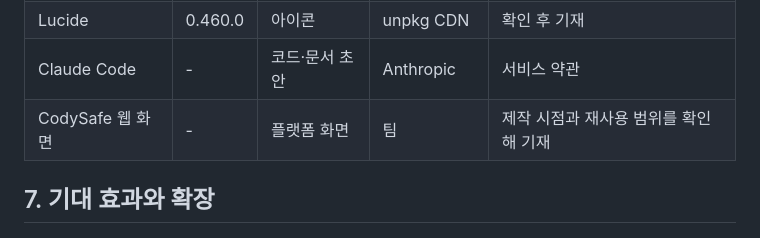
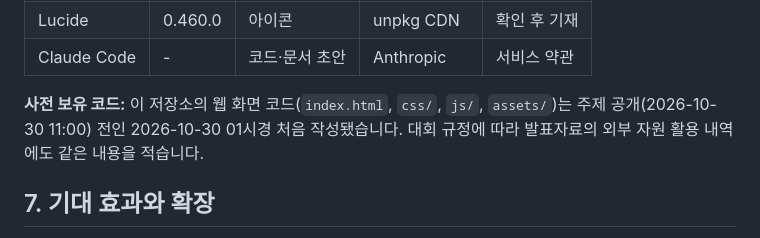
Before and after one commit to rla8127/CodySafe, a Markdown page: README.md, the part around the change. Rendered like a GitHub page.

Commit message:
docs: 사전 보유 코드 내역을 README에 명시
Co-Authored-By: Claude Opus 5.5 <noreply@anthropic.com>

```diff
--- a/README.md
+++ b/README.md
@@ -155,7 +155,8 @@ docs/brand/         브랜드 가이드와 로고
 | Pretendard | 1.3.9 | 폰트 | jsDelivr CDN | 확인 후 기재 |
 | Lucide | 0.460.0 | 아이콘 | unpkg CDN | 확인 후 기재 |
 | Claude Code | - | 코드·문서 초안 | Anthropic | 서비스 약관 |
-| CodySafe 웹 화면 | - | 플랫폼 화면 | 팀 | 제작 시점과 재사용 범위를 확인해 기재 |
+
+**사전 보유 코드:** 이 저장소의 웹 화면 코드(`index.html`, `css/`, `js/`, `assets/`)는 주제 공개(2026-10-30 11:00) 전인 2026-10-30 01시경 처음 작성됐습니다. 대회 규정에 따라 발표자료의 외부 자원 활용 내역에도 같은 내용을 적습니다.
 
 ## 7. 기대 효과와 확장
 
```
